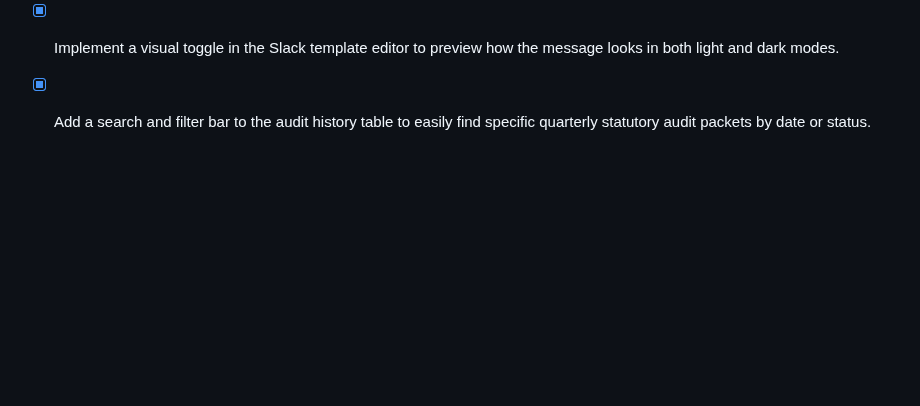
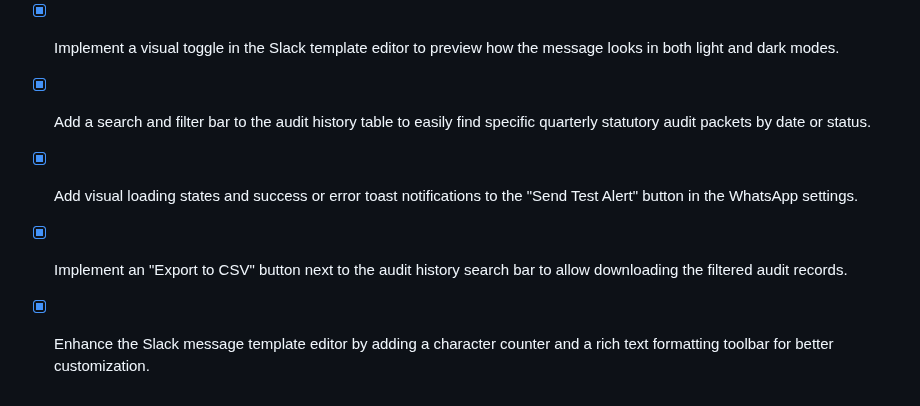
Before and after one commit to EzraMpapi/SMARTMANAGER-MANUS, a Markdown page: todo.md, the part around the change. GitHub-like rendering; blank space fills up the shorter version.

Commit message:
Checkpoint: Successfully added visual loading states and success/error toast notifications to the WhatsApp test alert action, an 'Export to CSV' button next to the audit history search bar, and a character counter with a safe formatting toolbar for Slack message templates. All 104 test files and 346 automated tests pass successfully. Changes are published live.

```diff
--- a/todo.md
+++ b/todo.md
@@ -804,3 +804,6 @@
 - [x] Add a "Send Test Alert" button in the WhatsApp settings UI to verify the configured numbers receive the FX variance alerts.
 - [x] Implement a visual toggle in the Slack template editor to preview how the message looks in both light and dark modes.
 - [x] Add a search and filter bar to the audit history table to easily find specific quarterly statutory audit packets by date or status.
+- [x] Add visual loading states and success or error toast notifications to the "Send Test Alert" button in the WhatsApp settings.
+- [x] Implement an "Export to CSV" button next to the audit history search bar to allow downloading the filtered audit records.
+- [x] Enhance the Slack message template editor by adding a character counter and a rich text formatting toolbar for better customization.
```
